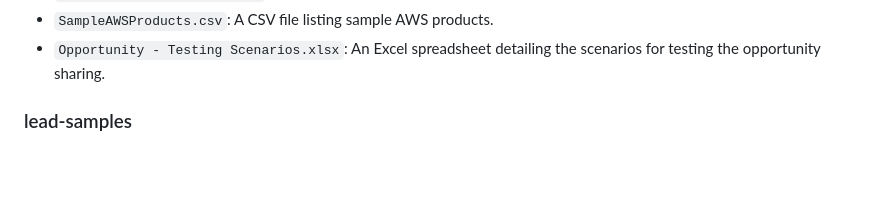
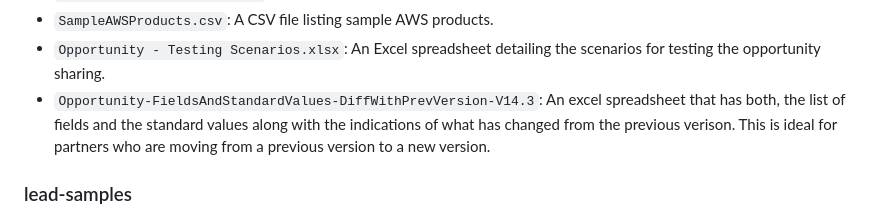
Before and after one commit to aws-samples/partner-crm-integration-samples, a Markdown page: README.md, the part around the change. Rendered like a GitHub page; blank space fills up the shorter version.

Commit message:
Update README.md
Opportunity-FieldsAndStandardValues-DiffWithPrevVersion-V14.3

```diff
--- a/README.md
+++ b/README.md
@@ -22,6 +22,7 @@ This folder includes samples related to opportunities, such as standard value se
 - `SamplePartnerSolutions.csv`: A CSV file listing sample partner solutions.
 - `SampleAWSProducts.csv`: A CSV file listing sample AWS products.
 - `Opportunity - Testing Scenarios.xlsx`: An Excel spreadsheet detailing the scenarios for testing the opportunity sharing.
+- `Opportunity-FieldsAndStandardValues-DiffWithPrevVersion-V14.3`: An excel spreadsheet that has both, the list of fields and the standard values along with the indications of what has changed from the previous verison. This is ideal for partners who are moving from a previous version to a new version.
 
 ### lead-samples
 
```
